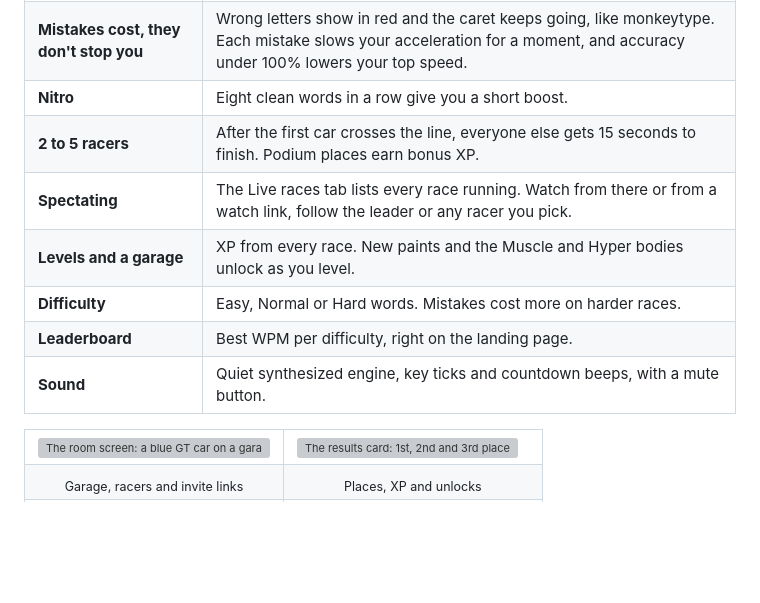
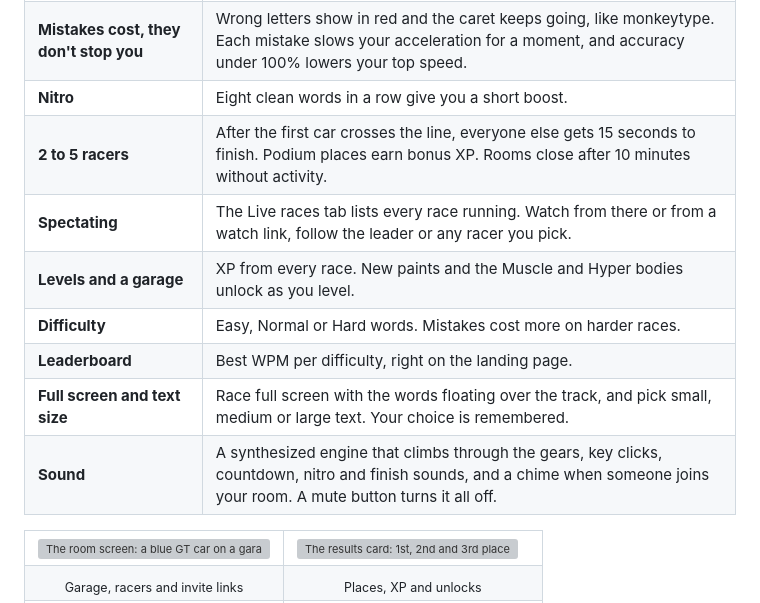
Before and after one commit to Nuu-maan/type-race, a Markdown page: README.md, the part around the change. Rendered like a GitHub page; blank space fills up the shorter version; grey boxes are pictures that could not be loaded.

Commit message:
Document full screen, text size, sounds and idle rooms

```diff
--- a/README.md
+++ b/README.md
@@ -35,12 +35,13 @@ A multiplayer typing race where your words per minute are your car's speed.
 | **Typing that drives** | Your speed comes from your rolling WPM over the last 3 seconds. The car has momentum: it builds speed as you type and coasts down when you stop. |
 | **Mistakes cost, they don't stop you** | Wrong letters show in red and the caret keeps going, like monkeytype. Each mistake slows your acceleration for a moment, and accuracy under 100% lowers your top speed. |
 | **Nitro** | Eight clean words in a row give you a short boost. |
-| **2 to 5 racers** | After the first car crosses the line, everyone else gets 15 seconds to finish. Podium places earn bonus XP. |
+| **2 to 5 racers** | After the first car crosses the line, everyone else gets 15 seconds to finish. Podium places earn bonus XP. Rooms close after 10 minutes without activity. |
 | **Spectating** | The Live races tab lists every race running. Watch from there or from a watch link, follow the leader or any racer you pick. |
 | **Levels and a garage** | XP from every race. New paints and the Muscle and Hyper bodies unlock as you level. |
 | **Difficulty** | Easy, Normal or Hard words. Mistakes cost more on harder races. |
 | **Leaderboard** | Best WPM per difficulty, right on the landing page. |
-| **Sound** | Quiet synthesized engine, key ticks and countdown beeps, with a mute button. |
+| **Full screen and text size** | Race full screen with the words floating over the track, and pick small, medium or large text. Your choice is remembered. |
+| **Sound** | A synthesized engine that climbs through the gears, key clicks, countdown, nitro and finish sounds, and a chime when someone joins your room. A mute button turns it all off. |
 
 <table>
   <tr>
```
